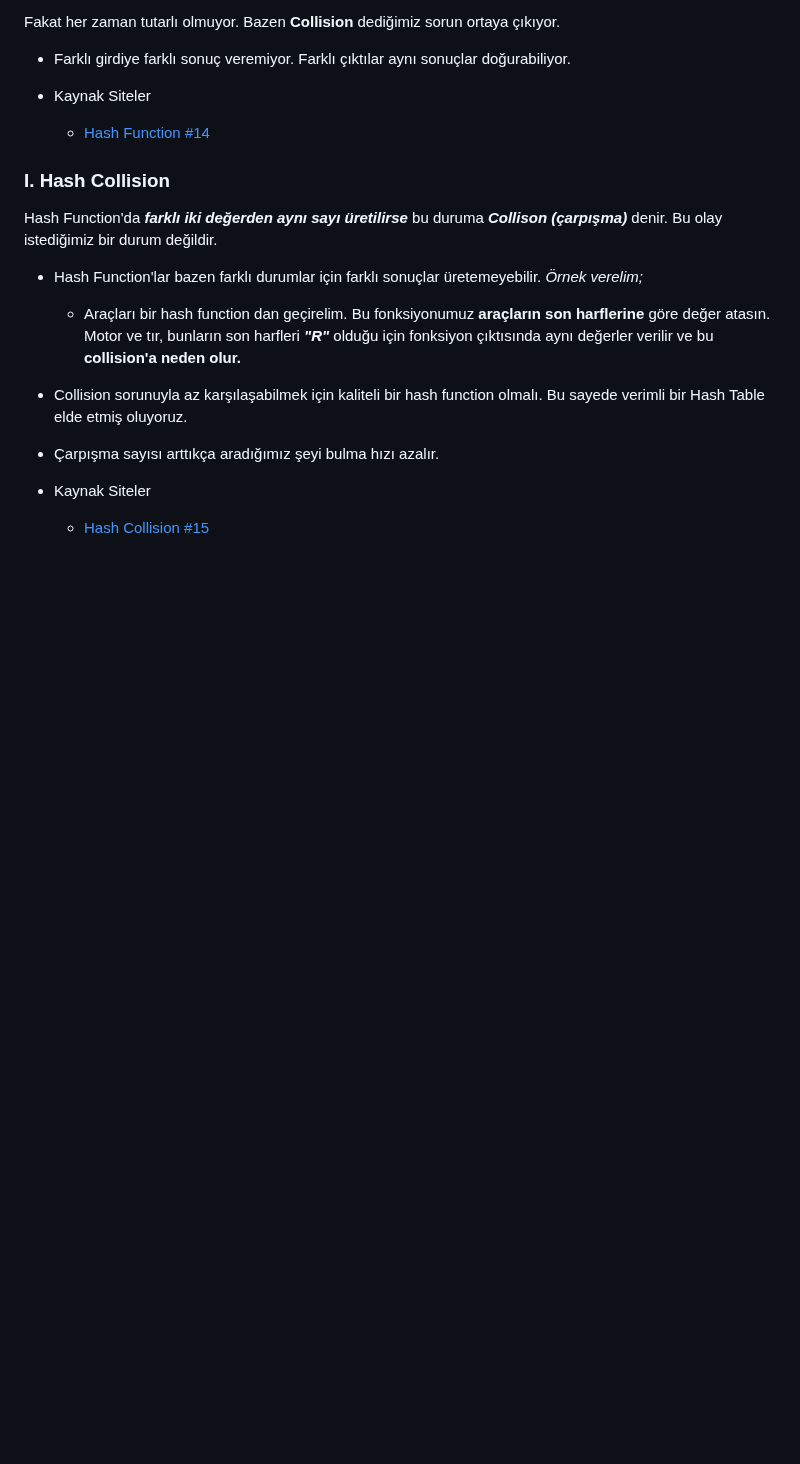
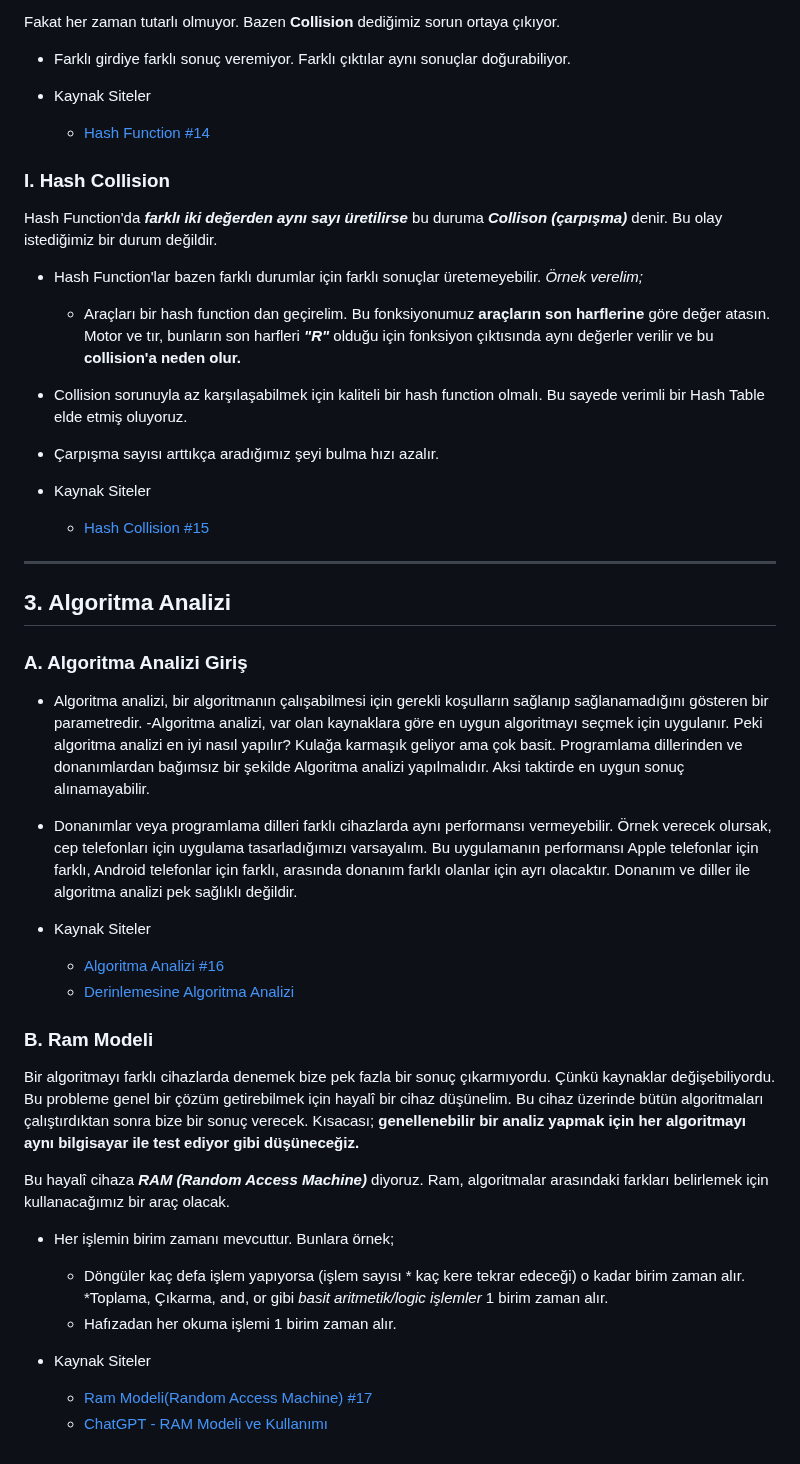
Before and after one commit to MyscherzoTR/Patika.dev-frontEnd-egitimi, a Markdown page: backEnd-egitimi/veri-yapilari-ve-algoritmalar/ders_notu.md, the part around the change. GitHub-like rendering; blank space fills up the shorter version.

Commit message:
update: backEnd-egitimi/veri-yapilari-ve-algoritmalar/ders_notu.md
Added "Algoritma Analizi" notes.

```diff
--- a/backEnd-egitimi/veri-yapilari-ve-algoritmalar/ders_notu.md
+++ b/backEnd-egitimi/veri-yapilari-ve-algoritmalar/ders_notu.md
@@ -185,3 +185,32 @@ Hash Function'da ***farklı iki değerden aynı sayı üretilirse*** bu duruma *
 
 - Kaynak Siteler
     * [Hash Collision #15](https://www.youtube.com/watch?v=FD7nKLnrguE)
+
+
+<hr>
+
+
+## 3. Algoritma Analizi
+
+### A. Algoritma Analizi Giriş
+- Algoritma analizi, bir algoritmanın çalışabilmesi için gerekli koşulların sağlanıp sağlanamadığını gösteren bir parametredir.
+-Algoritma analizi, var olan kaynaklara göre en uygun algoritmayı seçmek için uygulanır. Peki algoritma analizi en iyi nasıl yapılır? Kulağa karmaşık geliyor ama çok basit. Programlama dillerinden ve donanımlardan bağımsız bir şekilde Algoritma analizi yapılmalıdır. Aksi taktirde en uygun sonuç alınamayabilir.
+- Donanımlar veya programlama dilleri farklı cihazlarda aynı performansı vermeyebilir. Örnek verecek olursak, cep telefonları için uygulama tasarladığımızı varsayalım. Bu uygulamanın performansı Apple telefonlar için farklı, Android telefonlar için farklı, arasında donanım farklı olanlar için ayrı olacaktır. Donanım ve diller ile algoritma analizi pek sağlıklı değildir.
+
+- Kaynak Siteler
+    * [Algoritma Analizi #16](https://www.youtube.com/watch?v=Pi32FSu1TNg)
+    * [Derinlemesine Algoritma Analizi](https://birhankarahasan.com/algoritma-analizi-nedir-zaman-karmasikligi-big-o-gosterimi)
+
+### B. Ram Modeli
+Bir algoritmayı farklı cihazlarda denemek bize pek fazla bir sonuç çıkarmıyordu. Çünkü kaynaklar değişebiliyordu. Bu probleme genel bir çözüm getirebilmek için hayalî bir cihaz düşünelim. Bu cihaz üzerinde bütün algoritmaları çalıştırdıktan sonra bize bir sonuç verecek. Kısacası; **genellenebilir bir analiz yapmak için her algoritmayı aynı bilgisayar ile test ediyor gibi düşüneceğiz.**
+
+Bu hayalî cihaza ***RAM (Random Access Machine)*** diyoruz. Ram, algoritmalar arasındaki farkları belirlemek için kullanacağımız bir araç olacak.
+
+- Her işlemin birim zamanı mevcuttur. Bunlara örnek;
+    * Döngüler kaç defa işlem yapıyorsa (işlem sayısı * kaç kere tekrar edeceği) o kadar birim zaman alır.
+    *Toplama, Çıkarma, and, or gibi *basit aritmetik/logic işlemler* 1 birim zaman alır.
+    * Hafızadan her okuma işlemi 1 birim zaman alır.
+
+- Kaynak Siteler
+    * [Ram Modeli(Random Access Machine) #17](https://www.youtube.com/watch?v=lrHoiZig3Z8)
+    * [ChatGPT - RAM Modeli ve Kullanımı](https://chatgpt.com/share/5acbf049-521c-4593-90b5-44b9cc4b4b48)
```
